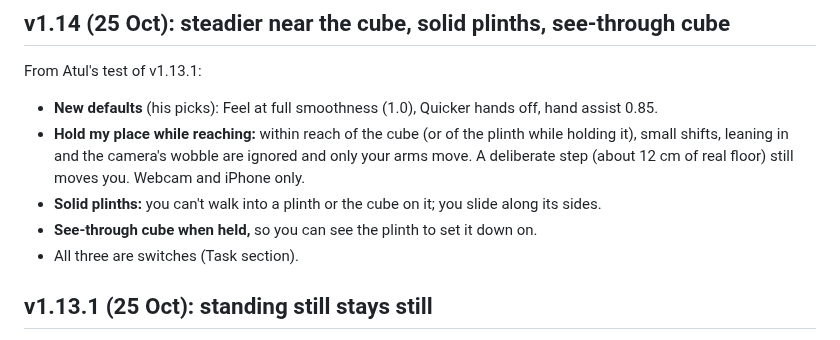
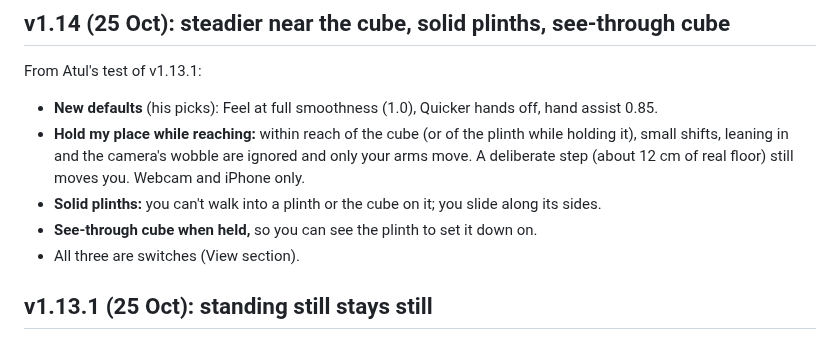
Before and after one commit to atuldgr8/arm-follow, a Markdown page: README.md, the part around the change. Drawn GitHub-style.

Commit message:
README: switches live in View

```diff
--- a/README.md
+++ b/README.md
@@ -15,7 +15,7 @@ From Atul's test of v1.13.1:
 - **Hold my place while reaching:** within reach of the cube (or of the plinth while holding it), small shifts, leaning in and the camera's wobble are ignored and only your arms move. A deliberate step (about 12 cm of real floor) still moves you. Webcam and iPhone only.
 - **Solid plinths:** you can't walk into a plinth or the cube on it; you slide along its sides.
 - **See-through cube when held,** so you can see the plinth to set it down on.
-- All three are switches (Task section).
+- All three are switches (View section).
 
 ## v1.13.1 (25 Oct): standing still stays still
 
```
